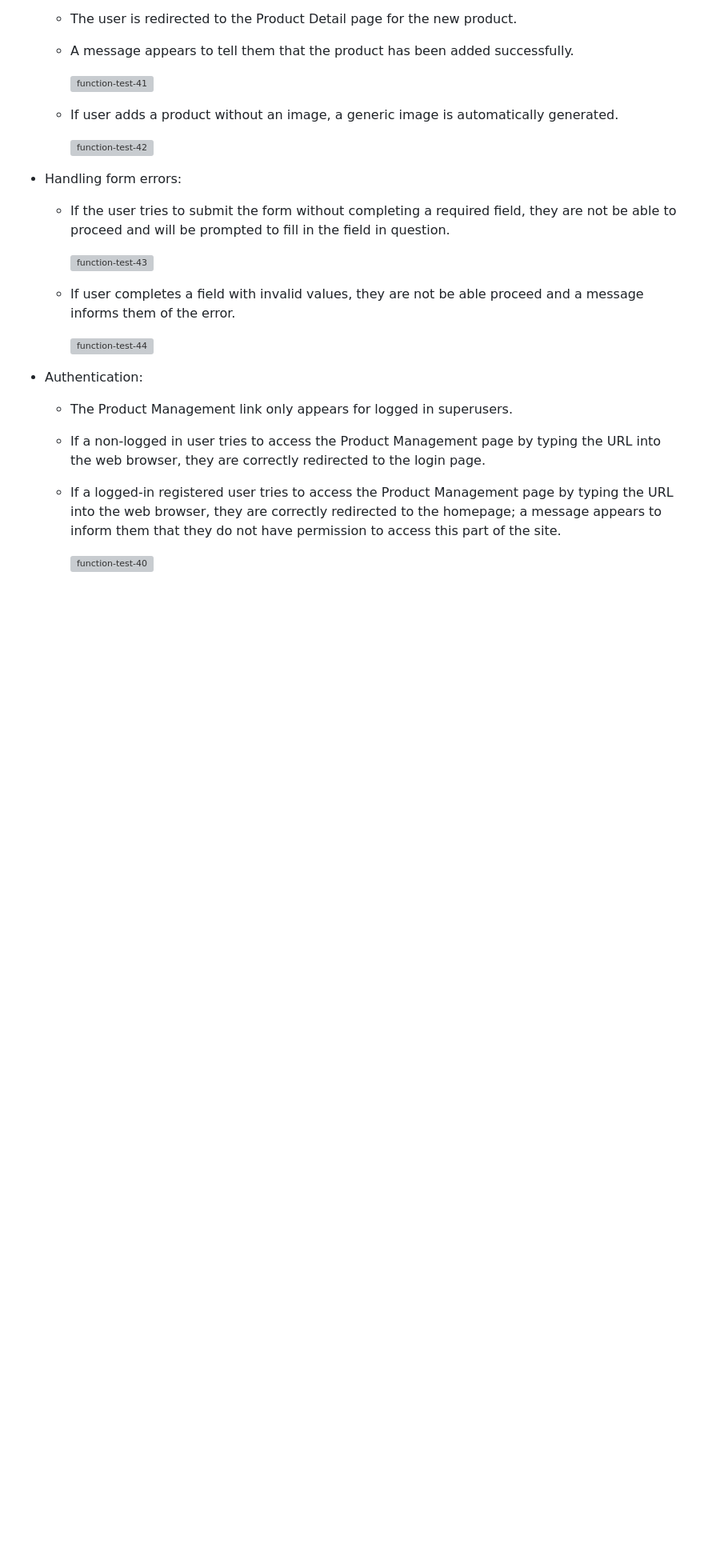
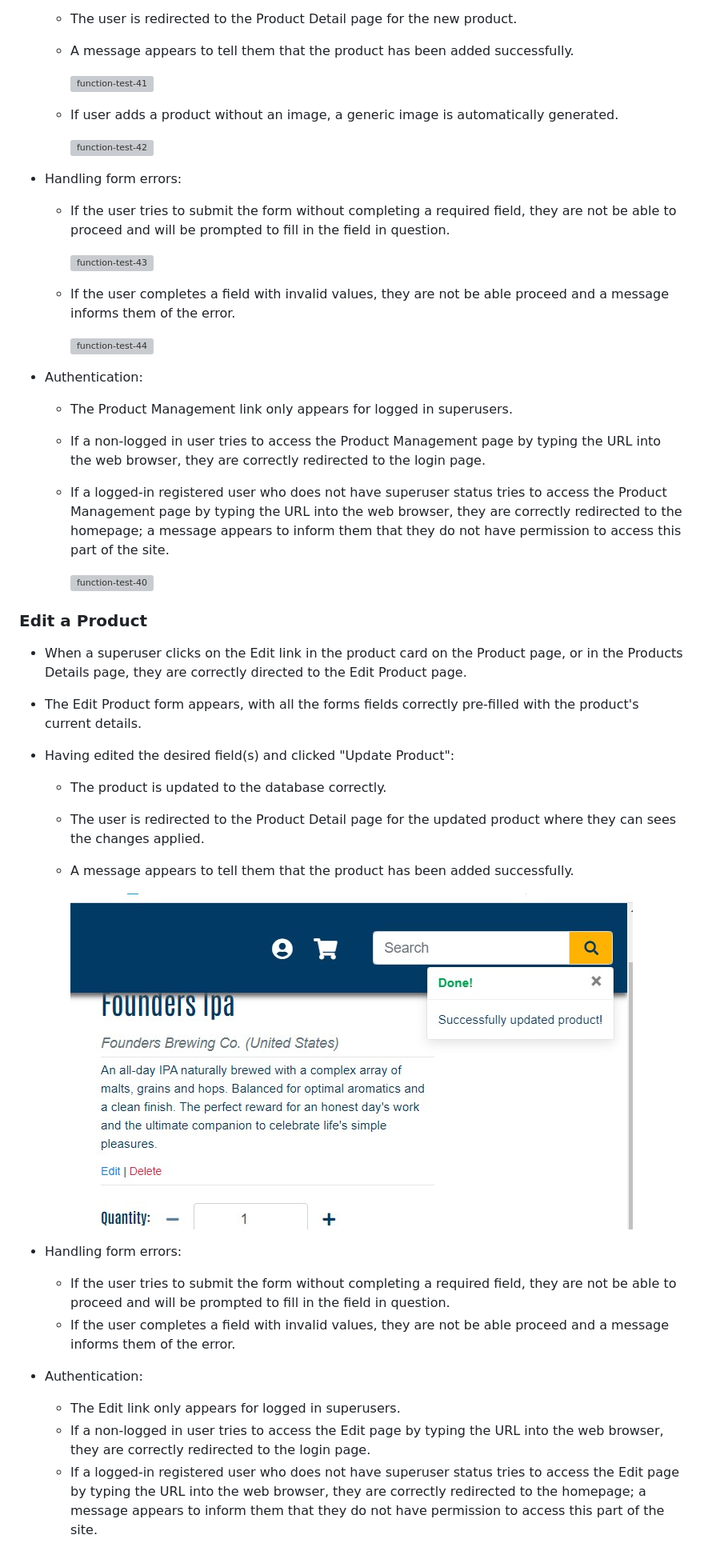
Before and after one commit to jonathanmeaney-lmk/globale_store, a Markdown page: TESTING.md, the part around the change printed below. Shown: that part at 80% size. Rendered like a GitHub page; pictures changed too: readme-screenshots/function-test-45.jpg (added); blank space fills up the shorter version; grey boxes are pictures that could not be loaded.

Commit message:
Readme: Added edit and delete product to functionality testing

```diff
--- a/TESTING.md
+++ b/TESTING.md
@@ -429,14 +429,33 @@
 
     <img src="readme-screenshots/function-test-43.jpg"  alt="function-test-43" style="border-color:lightgrey;border-style:solid;border-width:1px">
 
-  - If user completes a field with invalid values, they are not be able proceed and a message informs them of the error.
+  - If the user completes a field with invalid values, they are not be able proceed and a message informs them of the error.
 
     <img src="readme-screenshots/function-test-44.jpg"  alt="function-test-44" style="border-color:lightgrey;border-style:solid;border-width:1px">
 
 - Authentication:
   - The Product Management link only appears for logged in superusers.
   - If a non-logged in user tries to access the Product Management page by typing the URL into the web browser, they are correctly redirected to the login page.
-  - If a logged-in registered user tries to access the Product Management page by typing the URL into the web browser, they are correctly redirected to the homepage; a message appears to inform them that they do not have permission to access this part of the site.
+  - If a logged-in registered user who does not have superuser status tries to access the Product Management page by typing the URL into the web browser, they are correctly redirected to the homepage; a message appears to inform them that they do not have permission to access this part of the site.
 
     <img src="readme-screenshots/function-test-40.jpg"  alt="function-test-40" style="border-color:lightgrey;border-style:solid;border-width:1px">
 
+### **Edit a Product**
+
+- When a superuser clicks on the Edit link in the product card on the Product page, or in the Products Details page, they are correctly directed to the Edit Product page.
+- The Edit Product form appears, with all the forms fields correctly pre-filled with the product's current details.
+- Having edited the desired field(s) and clicked "Update Product":
+  - The product is updated to the database correctly.
+  - The user is redirected to the Product Detail page for the updated product where they can sees the changes applied.
+  - A message appears to tell them that the product has been added successfully.
+
+    <img src="readme-screenshots/function-test-45.jpg"  alt="function-test-45" style="border-color:lightgrey;border-style:solid;border-width:1px">
+
+- Handling form errors:
+  - If the user tries to submit the form without completing a required field, they are not be able to proceed and will be prompted to fill in the field in question.
+  - If the user completes a field with invalid values, they are not be able proceed and a message informs them of the error.
+- Authentication:
+  - The Edit link only appears for logged in superusers.
+  - If a non-logged in user tries to access the Edit page by typing the URL into the web browser, they are correctly redirected to the login page.
+  - If a logged-in registered user who does not have superuser status tries to access the Edit page by typing the URL into the web browser, they are correctly redirected to the homepage; a message appears to inform them that they do not have permission to access this part of the site.
+
```
Also changed, not shown: other parts of TESTING.md (+14 -1 lines), readme-screenshots/function-test-46.jpg (added).
